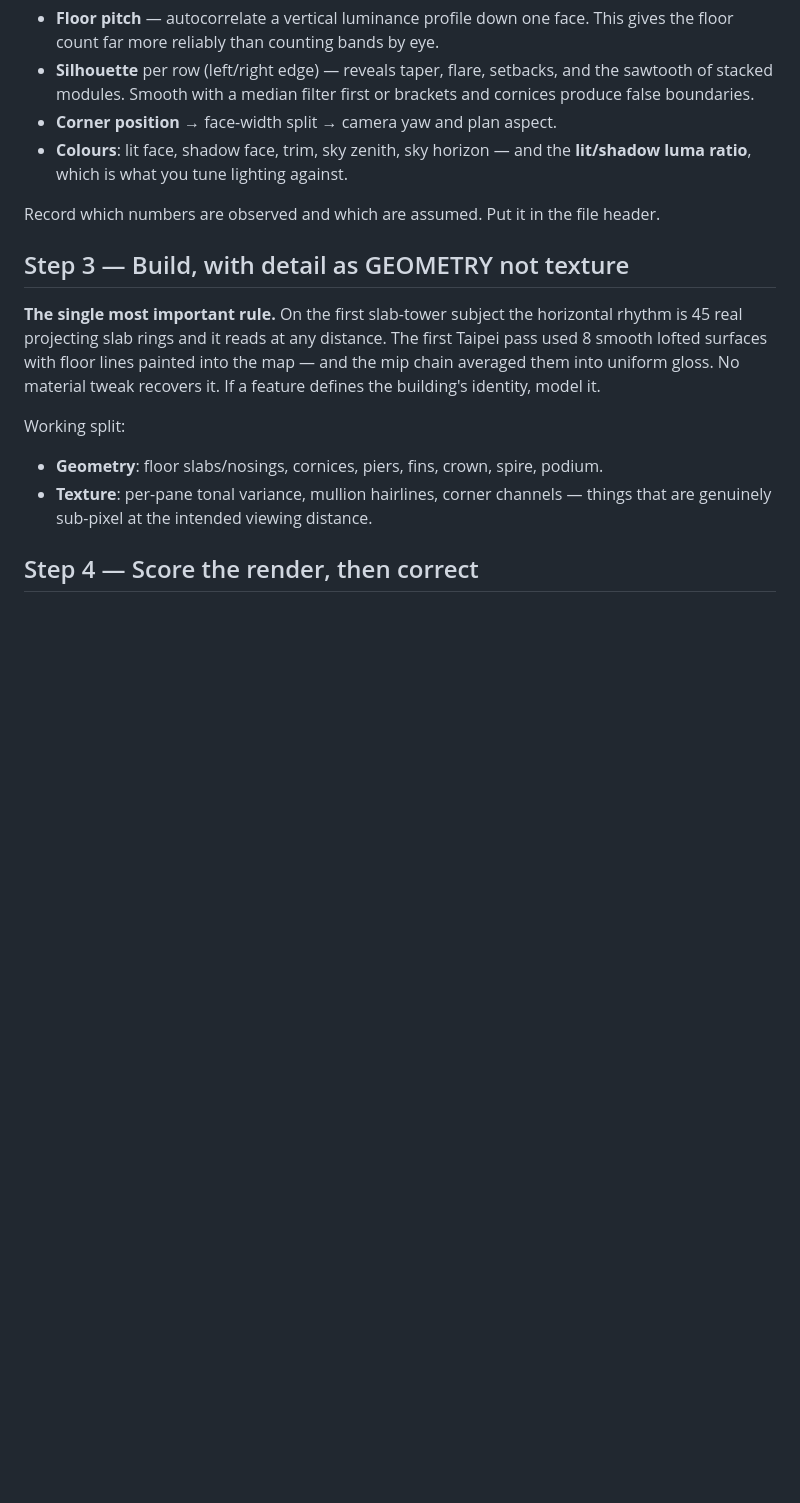
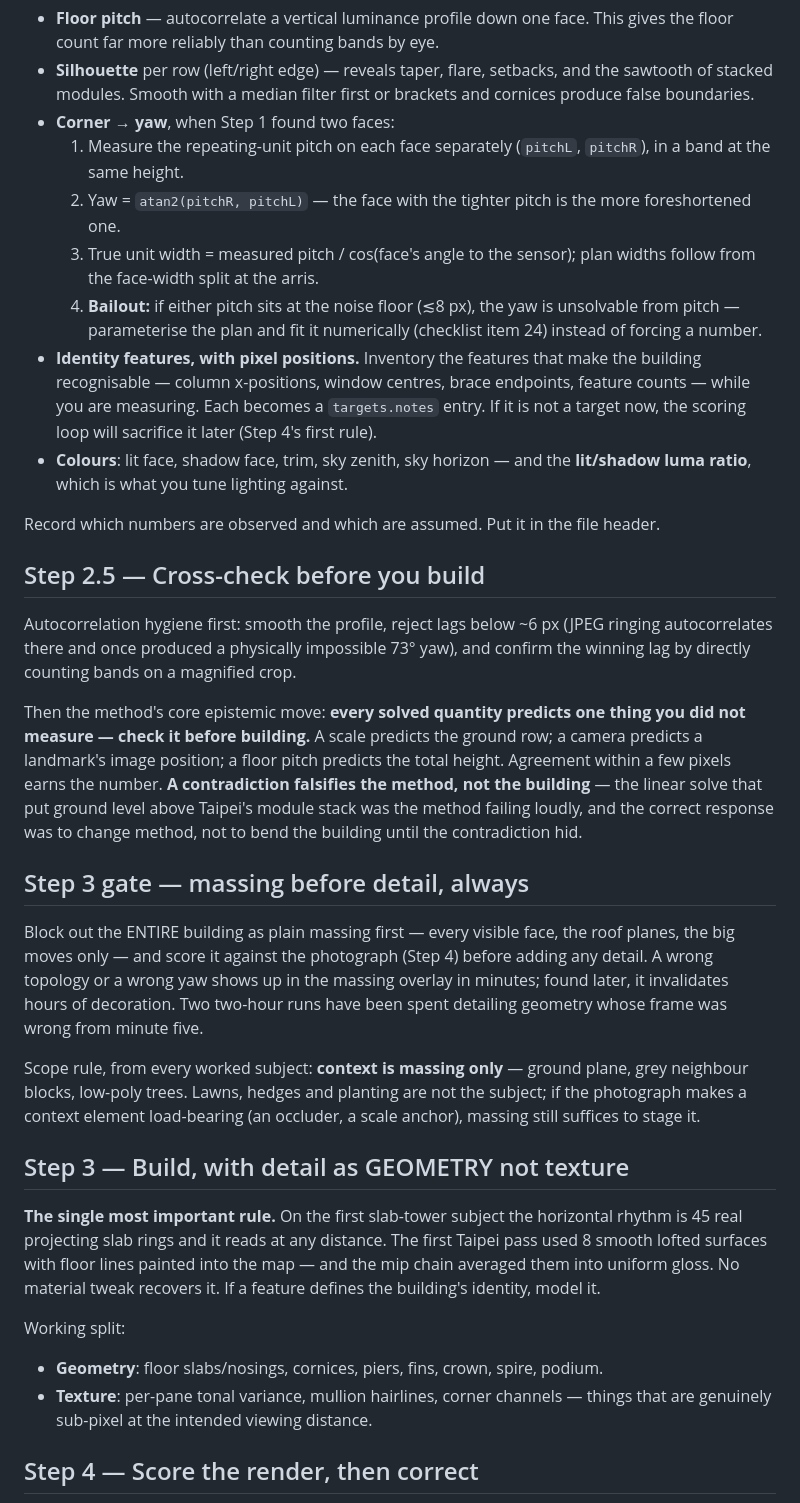
Before and after one commit to alekseikondratenko/photo-to-threejs, a Markdown page: skills/photo-to-threejs-building/SKILL.md, the part around one of its changes. Rendered like a GitHub page; blank space fills up the shorter version.

```diff
--- a/skills/photo-to-threejs-building/SKILL.md
+++ b/skills/photo-to-threejs-building/SKILL.md
@@ -121,11 +154,51 @@ Get, at minimum:
 - **Silhouette** per row (left/right edge) — reveals taper, flare, setbacks, and the
   sawtooth of stacked modules. Smooth with a median filter first or brackets and
   cornices produce false boundaries.
-- **Corner position** → face-width split → camera yaw and plan aspect.
+- **Corner → yaw**, when Step 1 found two faces:
+  1. Measure the repeating-unit pitch on each face separately (`pitchL`, `pitchR`), in a
+     band at the same height.
+  2. Yaw = `atan2(pitchR, pitchL)` — the face with the tighter pitch is the more
+     foreshortened one.
+  3. True unit width = measured pitch / cos(face's angle to the sensor); plan widths
+     follow from the face-width split at the arris.
+  4. **Bailout:** if either pitch sits at the noise floor (≲8 px), the yaw is unsolvable
+     from pitch — parameterise the plan and fit it numerically (checklist item 24)
+     instead of forcing a number.
+- **Identity features, with pixel positions.** Inventory the features that make the
+  building recognisable — column x-positions, window centres, brace endpoints, feature
+  counts — while you are measuring. Each becomes a `targets.notes` entry. If it is not
+  a target now, the scoring loop will sacrifice it later (Step 4's first rule).
 - **Colours**: lit face, shadow face, trim, sky zenith, sky horizon — and the
   **lit/shadow luma ratio**, which is what you tune lighting against.
 
 Record which numbers are observed and which are assumed. Put it in the file header.
+
+## Step 2.5 — Cross-check before you build
+
+Autocorrelation hygiene first: smooth the profile, reject lags below ~6 px (JPEG ringing
+autocorrelates there and once produced a physically impossible 73° yaw), and confirm the
+winning lag by directly counting bands on a magnified crop.
+
+Then the method's core epistemic move: **every solved quantity predicts one thing you did
+not measure — check it before building.** A scale predicts the ground row; a camera
+predicts a landmark's image position; a floor pitch predicts the total height. Agreement
+within a few pixels earns the number. **A contradiction falsifies the method, not the
+building** — the linear solve that put ground level above Taipei's module stack was the
+method failing loudly, and the correct response was to change method, not to bend the
+building until the contradiction hid.
+
+## Step 3 gate — massing before detail, always
+
+Block out the ENTIRE building as plain massing first — every visible face, the roof
+planes, the big moves only — and score it against the photograph (Step 4) before adding
+any detail. A wrong topology or a wrong yaw shows up in the massing overlay in minutes;
+found later, it invalidates hours of decoration. Two two-hour runs have been spent
+detailing geometry whose frame was wrong from minute five.
+
+Scope rule, from every worked subject: **context is massing only** — ground plane, grey
+neighbour blocks, low-poly trees. Lawns, hedges and planting are not the subject; if the
+photograph makes a context element load-bearing (an occluder, a scale anchor), massing
+still suffices to stage it.
 
 ## Step 3 — Build, with detail as GEOMETRY not texture
 
```
Also changed, not shown: other parts of skills/photo-to-threejs-building/SKILL.md (+34 -1 lines), 1 other file.
